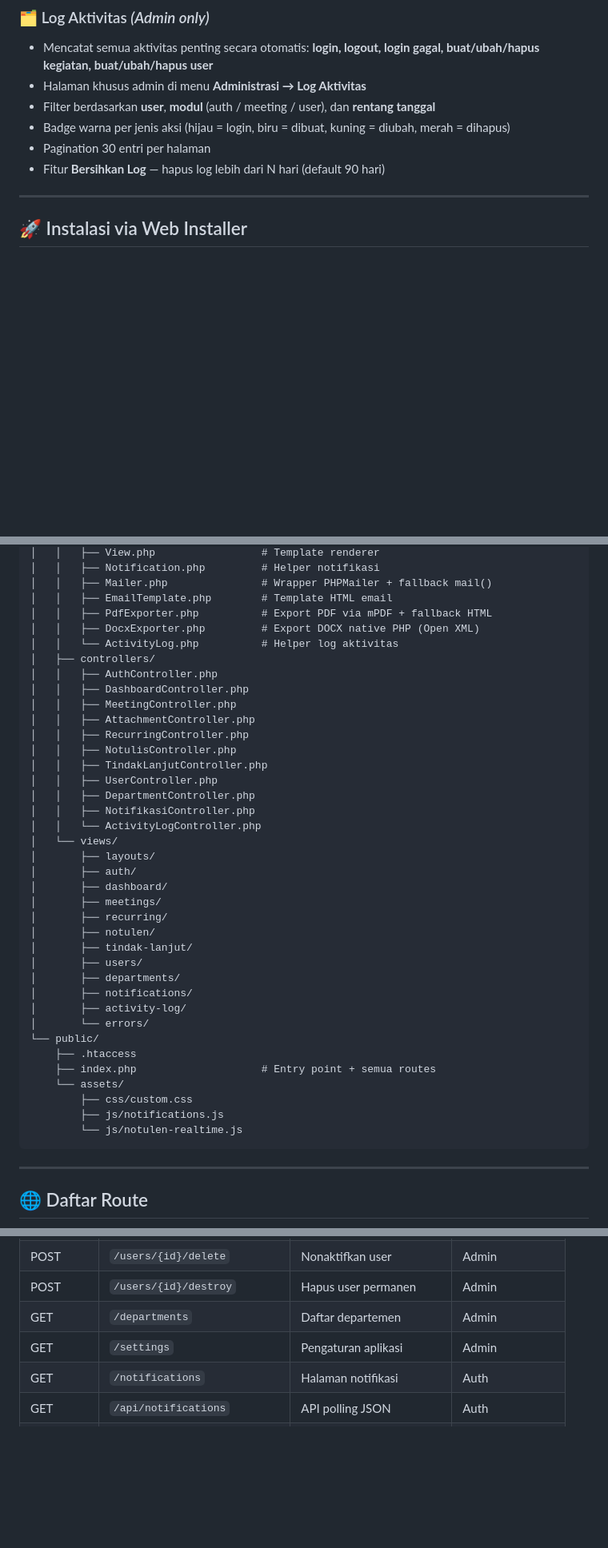
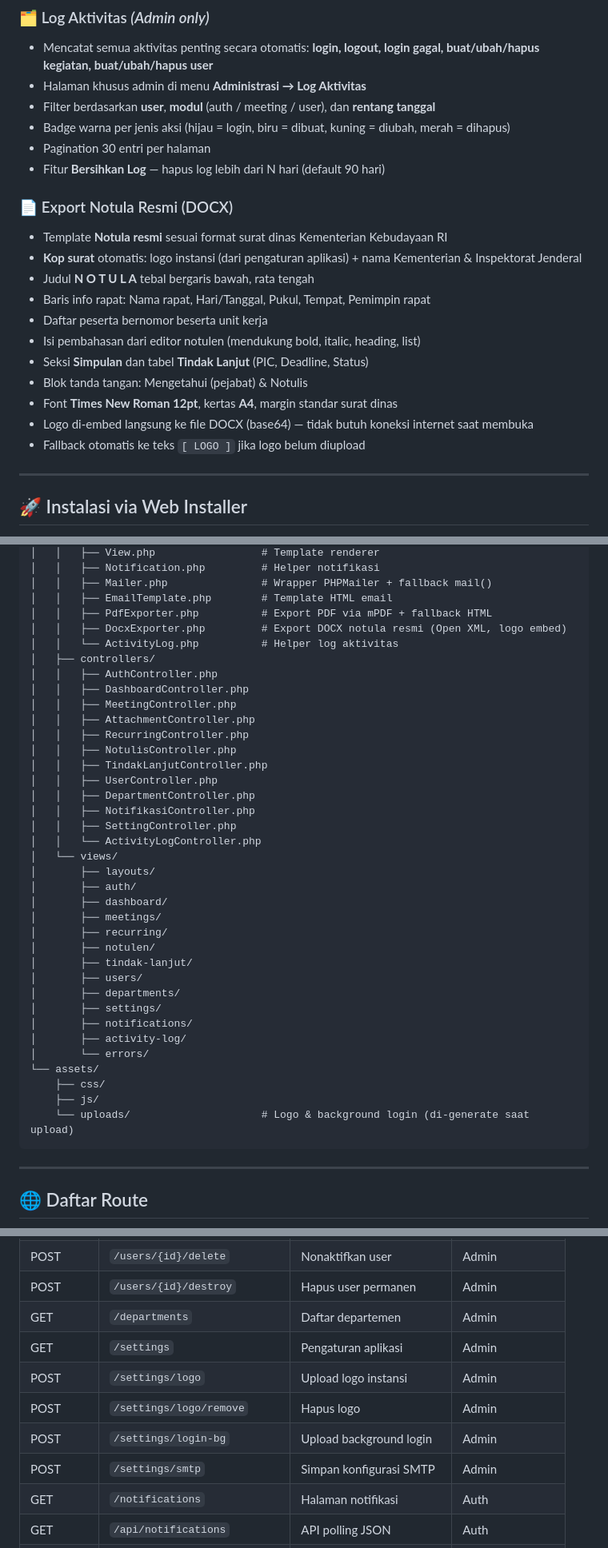
Before and after one commit to galih/meeting-management, a Markdown page: README.md, 3 parts joined by grey strips. Shown at 80% size. GitHub-like rendering; blank space fills up the shorter version.

Commit message:
docs: update README — template notula resmi Kemenbud, embed logo DOCX

````diff
--- a/README.md
+++ b/README.md
@@ -85,6 +85,19 @@
 - Pagination 30 entri per halaman
 - Fitur **Bersihkan Log** — hapus log lebih dari N hari (default 90 hari)
 
+### 📄 Export Notula Resmi (DOCX)
+- Template **Notula resmi** sesuai format surat dinas Kementerian Kebudayaan RI
+- **Kop surat** otomatis: logo instansi (dari pengaturan aplikasi) + nama Kementerian & Inspektorat Jenderal
+- Judul **N O T U L A** tebal bergaris bawah, rata tengah
+- Baris info rapat: Nama rapat, Hari/Tanggal, Pukul, Tempat, Pemimpin rapat
+- Daftar peserta bernomor beserta unit kerja
+- Isi pembahasan dari editor notulen (mendukung bold, italic, heading, list)
+- Seksi **Simpulan** dan tabel **Tindak Lanjut** (PIC, Deadline, Status)
+- Blok tanda tangan: Mengetahui (pejabat) & Notulis
+- Font **Times New Roman 12pt**, kertas **A4**, margin standar surat dinas
+- Logo di-embed langsung ke file DOCX (base64) — tidak butuh koneksi internet saat membuka
+- Fallback otomatis ke teks `[ LOGO ]` jika logo belum diupload
+
 ---
 
 ## 🚀 Instalasi via Web Installer
@@ -222,7 +238,7 @@ meeting-management/
 │   │   ├── Mailer.php               # Wrapper PHPMailer + fallback mail()
 │   │   ├── EmailTemplate.php        # Template HTML email
 │   │   ├── PdfExporter.php          # Export PDF via mPDF + fallback HTML
-│   │   ├── DocxExporter.php         # Export DOCX native PHP (Open XML)
+│   │   ├── DocxExporter.php         # Export DOCX notula resmi (Open XML, logo embed)
 │   │   └── ActivityLog.php          # Helper log aktivitas
 │   ├── controllers/
 │   │   ├── AuthController.php
@@ -235,6 +251,7 @@ meeting-management/
 │   │   ├── UserController.php
 │   │   ├── DepartmentController.php
 │   │   ├── NotifikasiController.php
+│   │   ├── SettingController.php
 │   │   └── ActivityLogController.php
 │   └── views/
 │       ├── layouts/
@@ -246,16 +263,14 @@ meeting-management/
 │       ├── tindak-lanjut/
 │       ├── users/
 │       ├── departments/
+│       ├── settings/
 │       ├── notifications/
 │       ├── activity-log/
 │       └── errors/
-└── public/
-    ├── .htaccess
-    ├── index.php                    # Entry point + semua routes
-    └── assets/
-        ├── css/custom.css
-        ├── js/notifications.js
-        └── js/notulen-realtime.js
+└── assets/
+    ├── css/
+    ├── js/
+    └── uploads/                     # Logo & background login (di-generate saat upload)
 ```
 
 ---
@@ -291,6 +308,10 @@ meeting-management/
 | POST | `/users/{id}/destroy` | Hapus user permanen | Admin |
 | GET | `/departments` | Daftar departemen | Admin |
 | GET | `/settings` | Pengaturan aplikasi | Admin |
+| POST | `/settings/logo` | Upload logo instansi | Admin |
+| POST | `/settings/logo/remove` | Hapus logo | Admin |
+| POST | `/settings/login-bg` | Upload background login | Admin |
+| POST | `/settings/smtp` | Simpan konfigurasi SMTP | Admin |
 | GET | `/notifications` | Halaman notifikasi | Auth |
 | GET | `/api/notifications` | API polling JSON | Auth |
 | GET | `/api/meetings/calendar` | API events kalender | Auth |
````
Also changed, not shown: other parts of README.md (+19 -3 lines).
